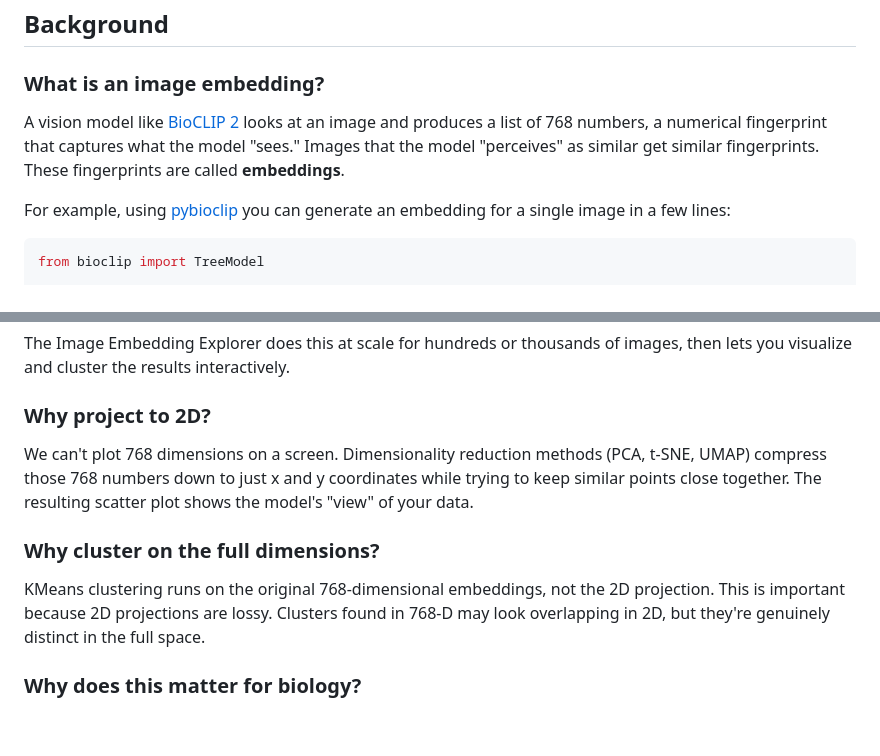
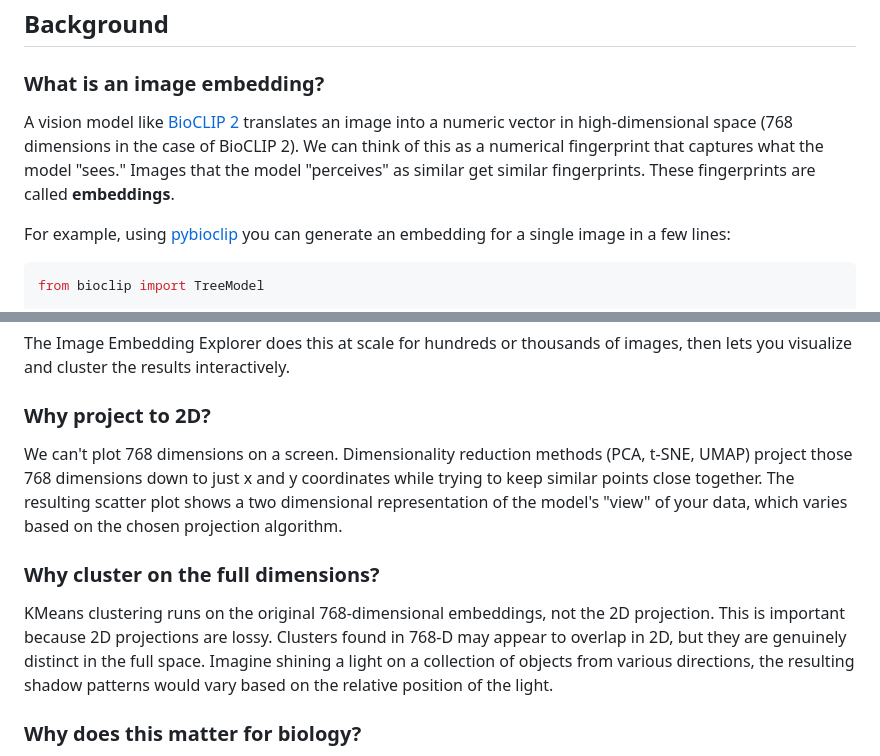
Before and after one commit to Imageomics/conference-tutorials-2026, a Markdown page: docs/tutorials/image-embedding-explorer.md, 2 parts joined by grey strips. Drawn GitHub-style; blank space fills up the shorter version.

```diff
--- a/docs/tutorials/image-embedding-explorer.md
+++ b/docs/tutorials/image-embedding-explorer.md
@@ -73,7 +73,7 @@ You should see the app UI.
 
 ### What is an image embedding?
 
-A vision model like [BioCLIP 2](https://imageomics.github.io/bioclip-2/) looks at an image and produces a list of 768 numbers, a numerical fingerprint that captures what the model "sees." Images that the model "perceives" as similar get similar fingerprints. These fingerprints are called **embeddings**.
+A vision model like [BioCLIP 2](https://imageomics.github.io/bioclip-2/) translates an image into a numeric vector in high-dimensional space (768 dimensions in the case of BioCLIP 2). We can think of this as a numerical fingerprint that captures what the model "sees." Images that the model "perceives" as similar get similar fingerprints. These fingerprints are called **embeddings**.
 
 For example, using [pybioclip](https://imageomics.github.io/pybioclip/) you can generate an embedding for a single image in a few lines:
 
@@ -95,11 +95,11 @@ The Image Embedding Explorer does this at scale for hundreds or thousands of ima
 
 ### Why project to 2D?
 
-We can't plot 768 dimensions on a screen. Dimensionality reduction methods (PCA, t-SNE, UMAP) compress those 768 numbers down to just x and y coordinates while trying to keep similar points close together. The resulting scatter plot shows the model's "view" of your data.
+We can't plot 768 dimensions on a screen. Dimensionality reduction methods (PCA, t-SNE, UMAP) project those 768 dimensions down to just x and y coordinates while trying to keep similar points close together. The resulting scatter plot shows a two dimensional representation of the model's "view" of your data, which varies based on the chosen projection algorithm.
 
 ### Why cluster on the full dimensions?
 
-KMeans clustering runs on the original 768-dimensional embeddings, not the 2D projection. This is important because 2D projections are lossy. Clusters found in 768-D may look overlapping in 2D, but they're genuinely distinct in the full space.
+KMeans clustering runs on the original 768-dimensional embeddings, not the 2D projection. This is important because 2D projections are lossy. Clusters found in 768-D may appear to overlap in 2D, but they are genuinely distinct in the full space. Imagine shining a light on a collection of objects from various directions, the resulting shadow patterns would vary based on the relative position of the light.
 
 ### Why does this matter for biology?
 
```
Also changed, not shown: docs/tutorials/bioclip-search-lite.md (+18 -12 lines).
